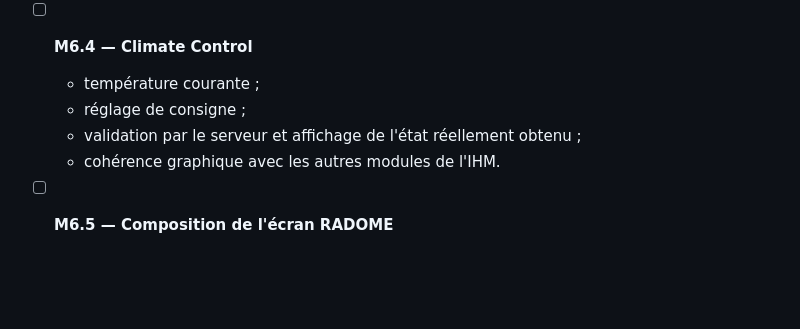
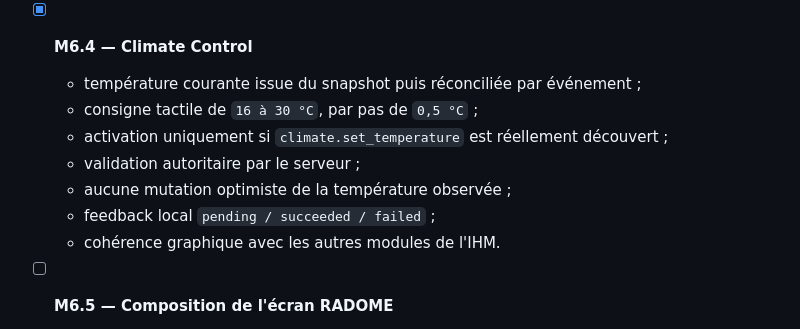
Before and after one commit to gotoo77/RADOME, a Markdown page: radome-2026/ROADMAP.md, the part around the change. GitHub-like rendering; blank space fills up the shorter version.

Commit message:
docs: mark M6.4 climate control complete

```diff
--- a/radome-2026/ROADMAP.md
+++ b/radome-2026/ROADMAP.md
@@ -225,10 +225,13 @@ Le premier client doit servir à la fois de démonstrateur du protocole et de pr
   - aucune mutation optimiste de l'état réel : l'événement d'actionneur réconcilie l'UI ;
   - identité visuelle cohérente avec le Vehicle Info Display.
 
-- [ ] **M6.4 — Climate Control**
-  - température courante ;
-  - réglage de consigne ;
-  - validation par le serveur et affichage de l'état réellement obtenu ;
+- [x] **M6.4 — Climate Control**
+  - température courante issue du snapshot puis réconciliée par événement ;
+  - consigne tactile de `16 à 30 °C`, par pas de `0,5 °C` ;
+  - activation uniquement si `climate.set_temperature` est réellement découvert ;
+  - validation autoritaire par le serveur ;
+  - aucune mutation optimiste de la température observée ;
+  - feedback local `pending / succeeded / failed` ;
   - cohérence graphique avec les autres modules de l'IHM.
 
 - [ ] **M6.5 — Composition de l'écran RADOME**
```
